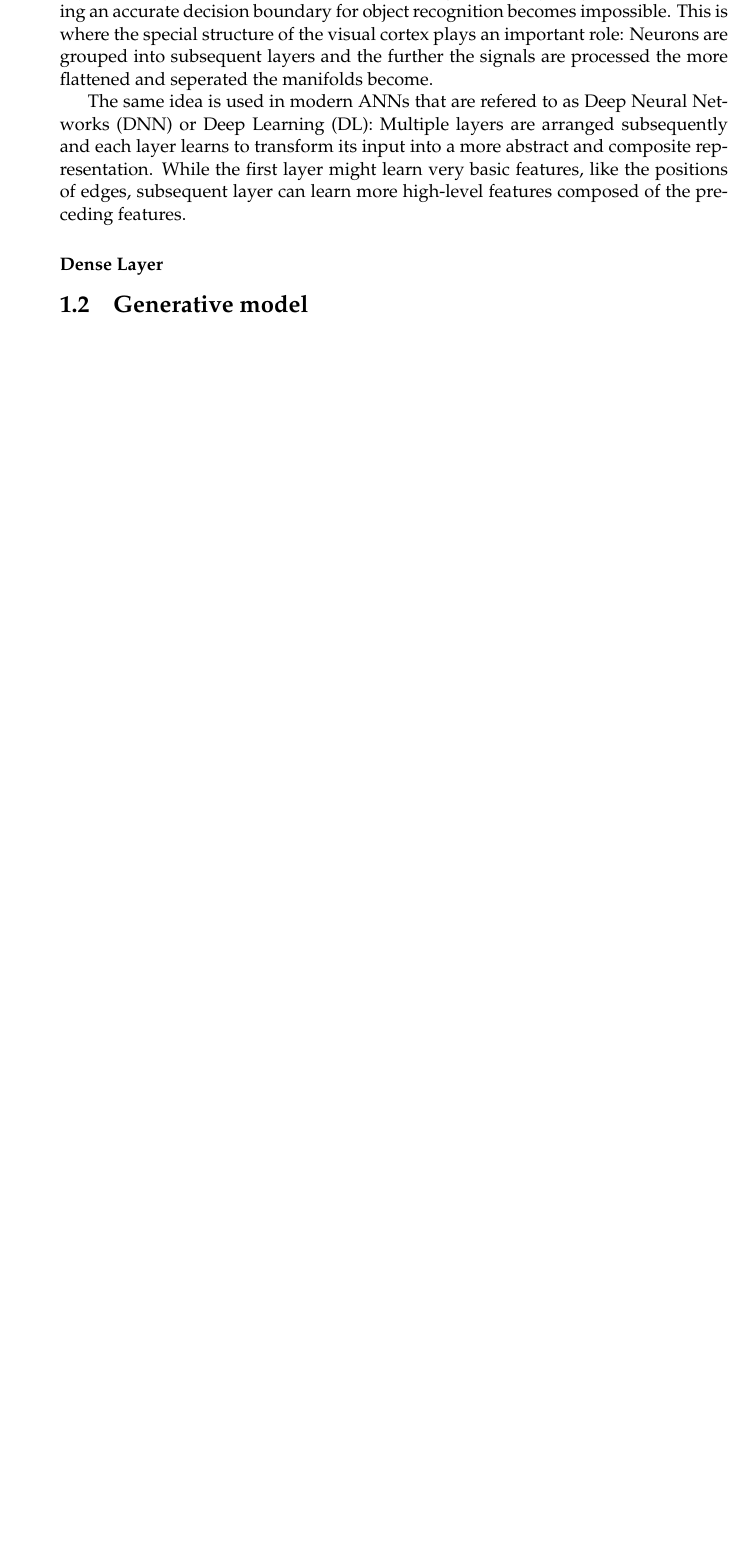
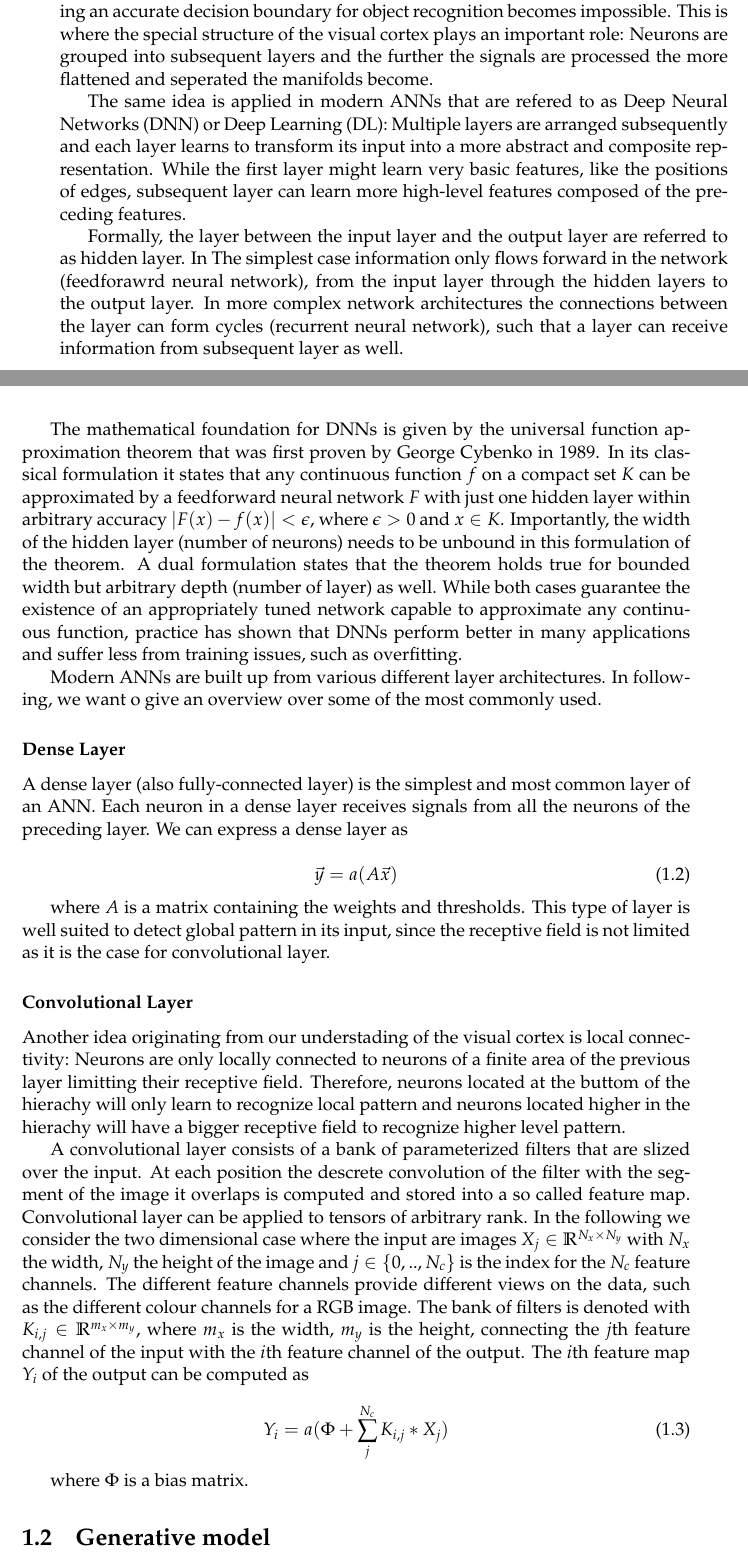
Before and after one commit to mstieffe/thesis, a LaTeX thesis (main.tex, which reads Chapters/theory_ML.tex): part of page 26 of 27 before the commit and two parts of pages 26 and 27 of 29 after it, the two joined at a grey line, cut so that both start at the same text, the shorter picture padded with empty space. Compiled offline with pdfLaTeX.

Commit message:
chapter ML, sec. ANNs, subsec Deep Learning

```diff
--- a/Chapters/theory_ML.tex
+++ b/Chapters/theory_ML.tex
@@ -44,11 +44,35 @@ A single neuron is a very simple processing unit, but a network of neurons becom
 To explain the mechanism of information processing we can turn to visual object recognition: Our retina encodes visual stimuli into electrical signals that are transmitted to the visual cortex. Here, the incoming signal will cause a subset of neurons to respond, which can be described as a response vector. The response vector for a given object is not constant but varies under identity preserving transformations, such as shifts in position, rotations or changing illumination. Therefor, a given object has to be linked to a set of response vectors that span a manifold in the high dimensional space of all possible response vectors. At early stages of processing, the object identity manifolds for different objects might be highly tangled and introducing an accurate decision boundary for object recognition becomes impossible.
 This is where the special structure of the visual cortex plays an important role: Neurons are grouped into subsequent layers and the further the signals are processed the more flattened and seperated the manifolds become.
 
-The same idea is used in modern ANNs that are refered to as Deep Neural Networks (DNN) or Deep Learning (DL): Multiple layers are arranged subsequently and each layer learns to transform its input into a more abstract and composite representation. While the first layer might learn very basic features, like the positions of edges, subsequent layer can learn more high-level features composed of the preceding features.
+The same idea is applied in modern ANNs that are refered to as Deep Neural Networks (DNN) or Deep Learning (DL): Multiple layers are arranged subsequently and each layer learns to transform its input into a more abstract and composite representation. While the first layer might learn very basic features, like the positions of edges, subsequent layer can learn more high-level features composed of the preceding features.
+
+Formally, the layer between the input layer and the output layer are referred to as hidden layer. In The simplest case information only flows forward in the network (feedforawrd neural network), from the input layer through the hidden layers to the output layer. In more complex network architectures the connections between the layer can form cycles (recurrent neural network), such that a layer can receive information from subsequent layer as well.
+
+The mathematical foundation for DNNs is given by the universal function approximation theorem that was first proven by George Cybenko in 1989. In its classical formulation it states that any continuous function $f$ on a compact set $K$ can be approximated by a feedforward neural network $F$ with just one hidden layer within arbitrary accuracy $|F(x) - f(x)| < \epsilon$, where $\epsilon > 0$ and $x \in K$. Importantly, the width of the hidden layer (number of neurons) needs to be unbound in this formulation of the theorem. A dual formulation states that the theorem holds true for bounded width but arbitrary depth (number of layer) as well. While both cases guarantee the existence of an appropriately tuned network capable to approximate any continuous function, practice has shown that DNNs perform better in many applications and suffer less from training issues, such as overfitting.
+
+Modern ANNs are built up from various different layer architectures. In following, we want o give an overview over some of the most commonly used.
 
 \subsubsection{Dense Layer}
 
+A dense layer (also fully-connected layer) is the simplest and most common layer of an ANN. Each neuron in a dense layer receives signals from all the neurons of the preceding layer. We can express a dense layer as
 
+\begin{equation}
+  \vec{y} = a( A \vec{x})
+\end{equation}
+
+where $A$ is a matrix containing the weights and thresholds. This type of layer is well suited to detect global pattern in its input, since the receptive field is not limited as it is the case for convolutional layer.
+
+\subsubsection{Convolutional Layer}
+
+Another idea originating from our understading of the visual cortex is local connectivity: Neurons are only locally connected to neurons of a finite area of the previous layer limitting their receptive field. Therefore, neurons located at the buttom of the hierachy will only learn to recognize local pattern and neurons located higher in the hierachy will have a bigger receptive field to recognize higher level pattern.
+
+A convolutional layer consists of a bank of parameterized filters that are slized over the input. At each position the descrete convolution of the filter with the segment of the image it overlaps is computed and stored into a so called feature map. Convolutional layer can be applied to tensors of arbitrary rank. In the following we consider the two dimensional case where the input are images $X_j \in \mathbb{R}^{N_x \times N_y}$ with $N_x$ the width, $N_y$ the height of the image and $j \in \{0, .., N_c\}$ is the index for the $N_c$ feature channels. The different feature channels provide different views on the data, such as the different colour channels for a RGB image. The bank of filters is denoted with $K_{i,j} \in \mathbb{R}^{m_x \times m_y}$, where $m_x$ is the width, $m_y$ is the height, connecting the $j$th feature channel of the input with the $i$th feature channel of the output. The $i$th feature map $Y_i$ of the output can be computed as
+
+\begin{equation}
+  Y_i = a(\Phi + \sum_j^{N_c} K_{i,j} * X_j)
+\end{equation}
+
+where $\Phi$ is a bias matrix.
 
 %It focuses on computer algorithms that have the ability to improve their performance automatically by the use of data or through experience.
 %It focuses on computer algorithms that construct statistical models based on training data:
```
Also changed, not shown: main.pdf, Chapters/theory_ML.tex (8 more changed lines), 11 other files.
